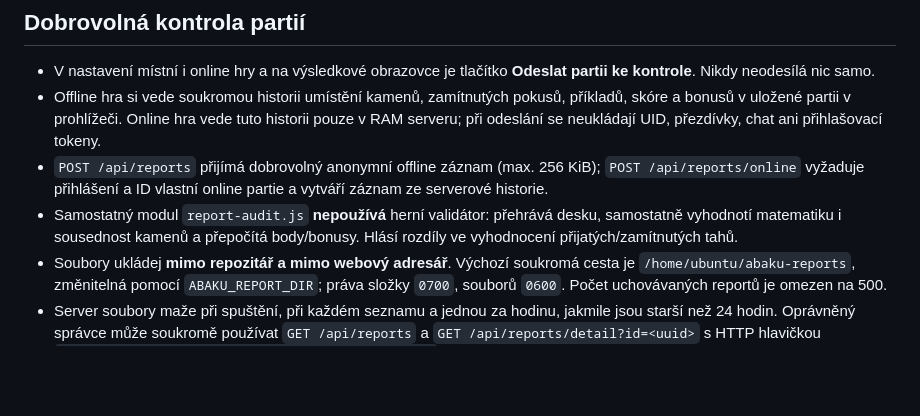
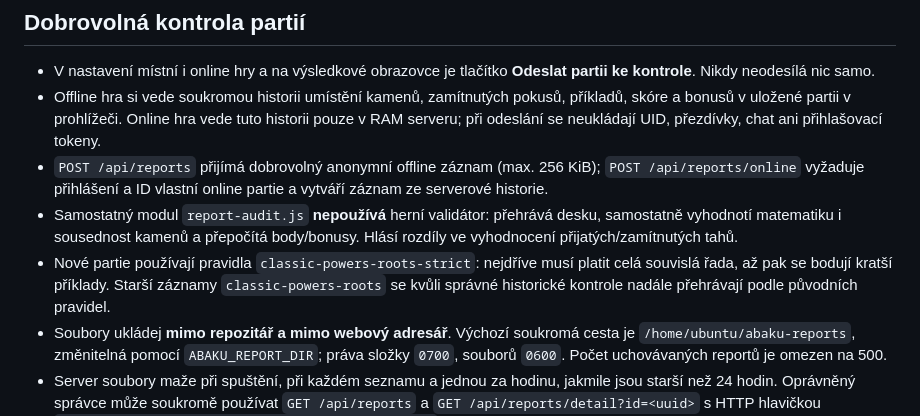
Before and after one commit to CaseyCZ/Abaku, a Markdown page: server/README.md, the part around the change. Drawn GitHub-style; blank space fills up the shorter version.

Commit message:
fix(rules): require valid complete lines before inner scoring (server/README.md)

```diff
--- a/server/README.md
+++ b/server/README.md
@@ -30,6 +30,7 @@ Node's built-in `node:sqlite` removes the need for a native SQLite npm addon. De
 - Offline hra si vede soukromou historii umístění kamenů, zamítnutých pokusů, příkladů, skóre a bonusů v uložené partii v prohlížeči. Online hra vede tuto historii pouze v RAM serveru; při odeslání se neukládají UID, přezdívky, chat ani přihlašovací tokeny.
 - `POST /api/reports` přijímá dobrovolný anonymní offline záznam (max. 256 KiB); `POST /api/reports/online` vyžaduje přihlášení a ID vlastní online partie a vytváří záznam ze serverové historie.
 - Samostatný modul `report-audit.js` **nepoužívá** herní validátor: přehrává desku, samostatně vyhodnotí matematiku i sousednost kamenů a přepočítá body/bonusy. Hlásí rozdíly ve vyhodnocení přijatých/zamítnutých tahů.
+- Nové partie používají pravidla `classic-powers-roots-strict`: nejdříve musí platit celá souvislá řada, až pak se bodují kratší příklady. Starší záznamy `classic-powers-roots` se kvůli správné historické kontrole nadále přehrávají podle původních pravidel.
 - Soubory ukládej **mimo repozitář a mimo webový adresář**. Výchozí soukromá cesta je `/home/ubuntu/abaku-reports`, změnitelná pomocí `ABAKU_REPORT_DIR`; práva složky `0700`, souborů `0600`. Počet uchovávaných reportů je omezen na 500.
 - Server soubory maže při spuštění, při každém seznamu a jednou za hodinu, jakmile jsou starší než 24 hodin. Oprávněný správce může soukromě používat `GET /api/reports` a `GET /api/reports/detail?id=<uuid>` s HTTP hlavičkou `Authorization: Bearer <ABAKU_REPORT_ADMIN_TOKEN>`; token musí mít alespoň 32 znaků. Bez tohoto nastavení jsou čtecí cesty uzamčené.
 - Přístup do existujícího dashboardu lze připojit pouze ze serverové části dashboardu; **nikdy** nevkládej admin token do veřejné stránky nebo JavaScriptu.
```
